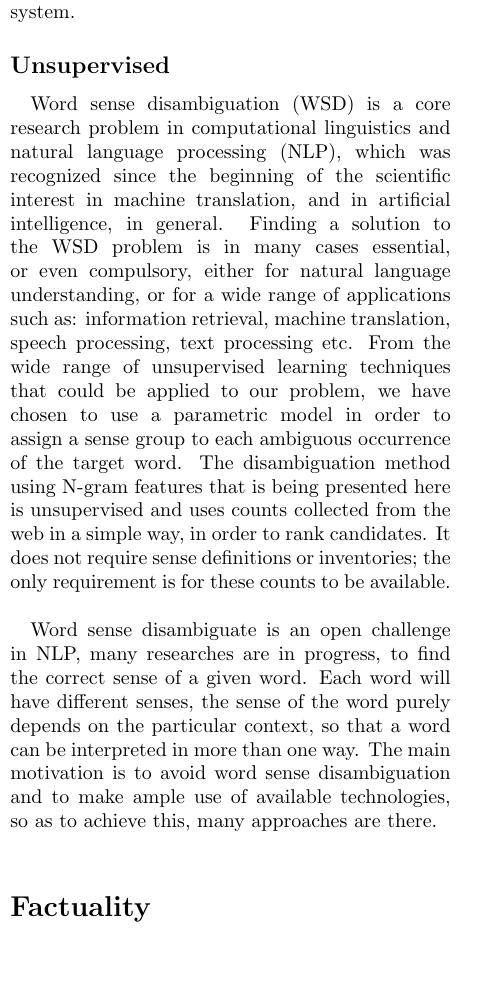
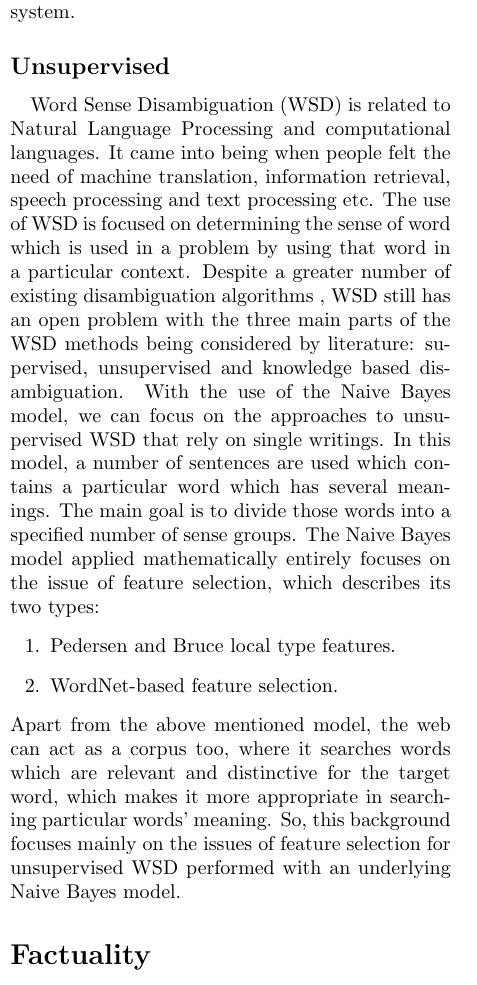
Before and after one commit to josechang/sciinfo, a LaTeX document (Report/Main.tex, which reads Report/Background_Union.tex): part of one column of page 13 of 16, cut so that both start at the same text, the shorter picture padded with empty space. Compiled offline with pdfLaTeX.

Commit message:
updated background.

```diff
--- a/Report/Background_Union.tex
+++ b/Report/Background_Union.tex
@@ -66,9 +66,17 @@ The bootstrapping approach starts from a small amount of seed data for each word
 Other semi-supervised techniques use large quantities of untagged corpora to provide co-occurrence information that supplements the tagged corpora. These techniques have the potential to help in the adaptation of supervised models to different domains.\\
 Also, an ambiguous word in one language is often translated into different words in a second language depending on the sense of the word. Word-aligned bilingual corpora have been used to infer cross-lingual sense distinctions, a kind of semi-supervised system.
 \subsection*{Unsupervised}
-Word sense disambiguation (WSD) is a core research problem in computational linguistics and natural language processing (NLP), which was recognized since the beginning of the scientific interest in machine translation, and in artificial intelligence, in general. Finding a solution to the WSD problem is in many cases essential, or even compulsory, either for natural language understanding, or for a wide range of applications such as: information retrieval, machine translation, speech processing, text processing etc. From the wide range of unsupervised learning techniques that could be applied to our problem, we have chosen to use a parametric model in order to assign a sense group to each ambiguous occurrence of the target word. The disambiguation method using N-gram features that is being presented here is unsupervised and uses counts collected from the web in a simple way, in order to rank candidates. It does not require sense definitions or inventories; the only requirement is for these counts to be available. \\
+Word Sense Disambiguation (WSD) is related to Natural Language Processing and computational languages. It came into being when people felt the need of machine translation, information retrieval, speech processing and text processing etc. The use of WSD is focused on determining the sense of word which is used in a problem by using that word in a particular context. Despite a greater number of existing disambiguation algorithms , WSD still has an open problem with the three main parts of the WSD methods being considered by literature: supervised, unsupervised and knowledge based disambiguation.
+With the use of the Naive Bayes model, we can focus on the approaches to unsupervised WSD that rely on single writings. In this model, a number of sentences are used which contains a particular word which has several meanings. The main goal is to divide those words into a specified number of sense groups.
+The Naive Bayes model applied mathematically entirely focuses on the issue of feature selection, which describes its two types:
+\begin{enumerate}
+	\item Pedersen and Bruce local type features.
+	\item WordNet-based feature selection.
+\end{enumerate}
+Apart from the above mentioned model, the web can act as a corpus too, where it searches words which are relevant and distinctive for the target word, which makes it more appropriate in searching particular words' meaning.
+So, this background focuses mainly on the issues of feature selection for unsupervised WSD performed with an underlying Naive Bayes model.
 
-Word sense disambiguate is an open challenge in NLP, many researches are in progress, to find the correct sense of a given word. Each word will have different senses, the sense of the word purely depends on the particular context, so that a word can be interpreted in more than one way. The main motivation is to avoid word sense disambiguation and to make ample use of available technologies, so as to achieve this, many approaches are there.\\
+
 \section*{Factuality}
 In the process of producing metadatas, which are should be the most precise information and representing the text, validity of such metadata must be checked. Therefore tools for fact checks are developed based on linguistic techniques.  The tool could detect facts and excludes authors' subjective opinions \cite{agerri2015big}. From this paper's perspective, the two main set of tools having such functions is TIMEBANK and FACTBANK.
 TIMEBANK was first proposed in 2003 \cite{pustejovsky2003timebank}. The idea was based on that English language has different tenses which could be exploited as signals for fact check. An example as below could help clarifying the ideas. Let's examine these sentence:\\
```
